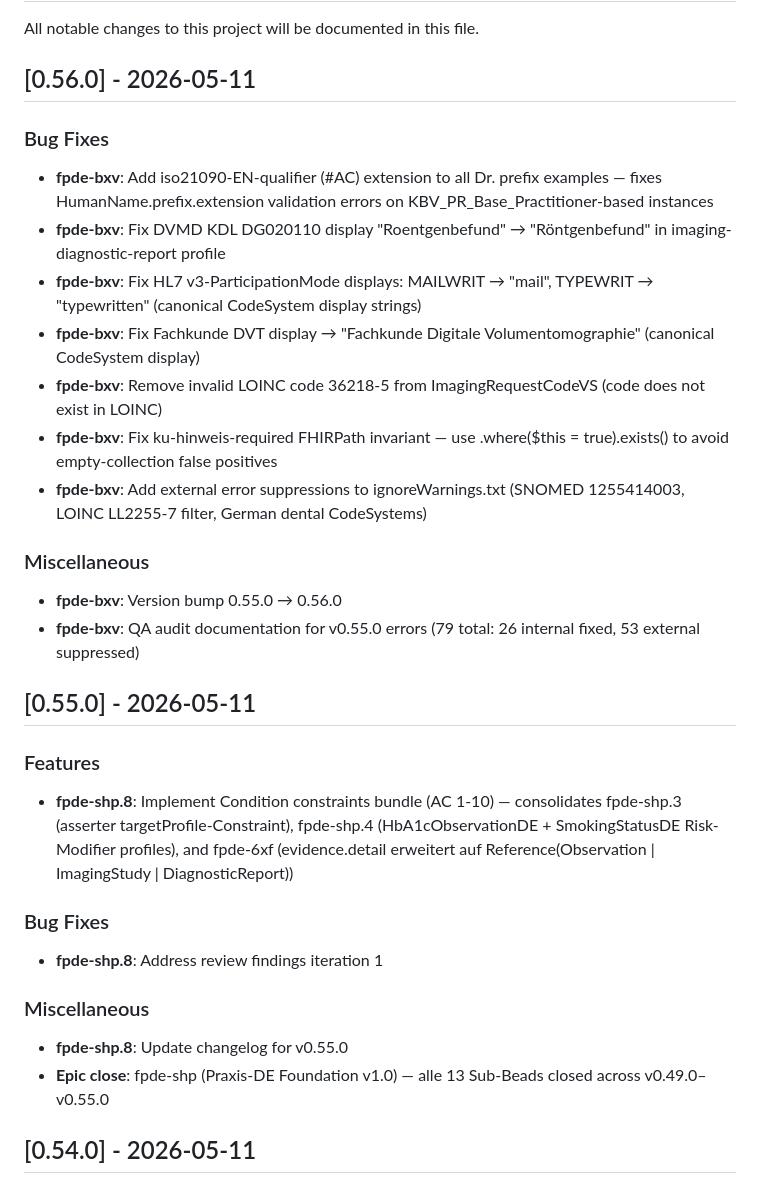
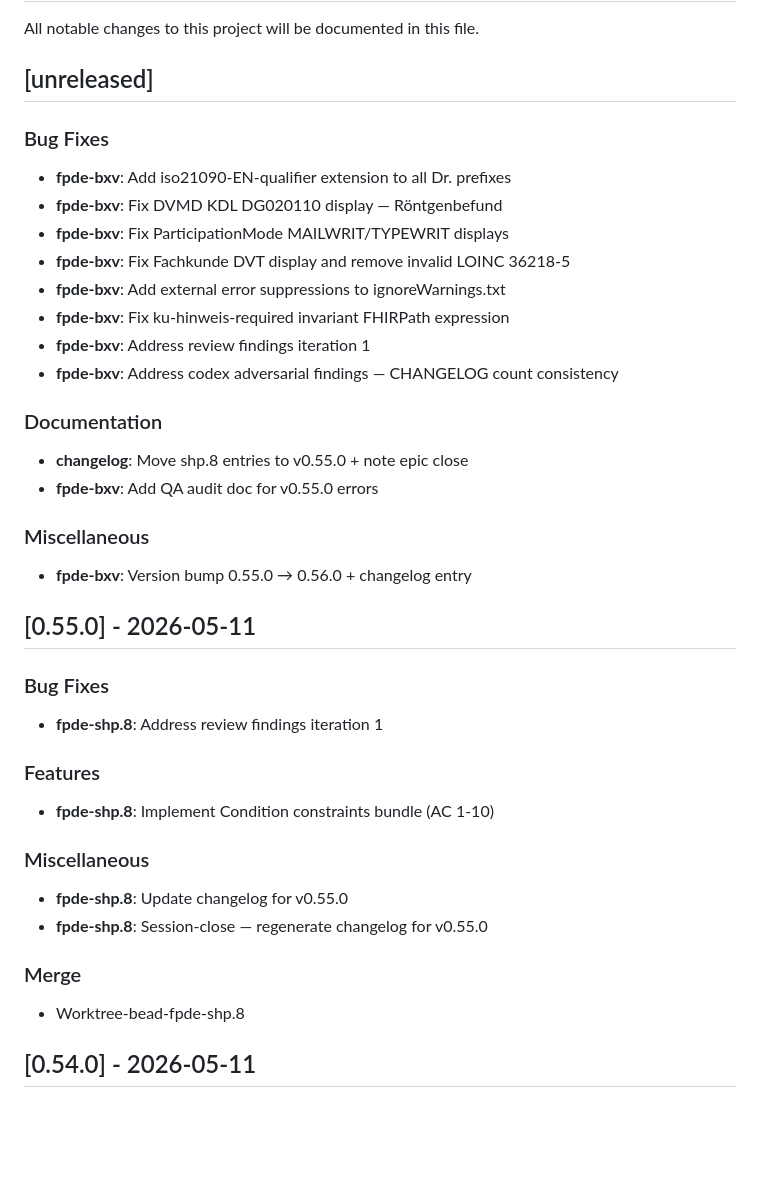
Before and after one commit to cognovis/fhir-praxis-de, a Markdown page: CHANGELOG.md, the part around the change. Drawn GitHub-style; blank space fills up the shorter version.

Commit message:
chore(fpde-bxv): session-close — finalize changelog for v0.56.0
Co-Authored-By: Claude Sonnet 4.6 <noreply@anthropic.com>

```diff
--- a/CHANGELOG.md
+++ b/CHANGELOG.md
@@ -2,37 +2,46 @@
 
 All notable changes to this project will be documented in this file.
 
-## [0.56.0] - 2026-05-11
+## [unreleased]
 
 ### Bug Fixes
 
-- **fpde-bxv**: Add iso21090-EN-qualifier (#AC) extension to all Dr. prefix examples — fixes HumanName.prefix.extension validation errors on KBV_PR_Base_Practitioner-based instances
-- **fpde-bxv**: Fix DVMD KDL DG020110 display "Roentgenbefund" → "Röntgenbefund" in imaging-diagnostic-report profile
-- **fpde-bxv**: Fix HL7 v3-ParticipationMode displays: MAILWRIT → "mail", TYPEWRIT → "typewritten" (canonical CodeSystem display strings)
-- **fpde-bxv**: Fix Fachkunde DVT display → "Fachkunde Digitale Volumentomographie" (canonical CodeSystem display)
-- **fpde-bxv**: Remove invalid LOINC code 36218-5 from ImagingRequestCodeVS (code does not exist in LOINC)
-- **fpde-bxv**: Fix ku-hinweis-required FHIRPath invariant — use .where($this = true).exists() to avoid empty-collection false positives
-- **fpde-bxv**: Add external error suppressions to ignoreWarnings.txt (SNOMED 1255414003, LOINC LL2255-7 filter, German dental CodeSystems)
+- **fpde-bxv**: Add iso21090-EN-qualifier extension to all Dr. prefixes
+- **fpde-bxv**: Fix DVMD KDL DG020110 display — Röntgenbefund
+- **fpde-bxv**: Fix ParticipationMode MAILWRIT/TYPEWRIT displays
+- **fpde-bxv**: Fix Fachkunde DVT display and remove invalid LOINC 36218-5
+- **fpde-bxv**: Add external error suppressions to ignoreWarnings.txt
+- **fpde-bxv**: Fix ku-hinweis-required invariant FHIRPath expression
+- **fpde-bxv**: Address review findings iteration 1
+- **fpde-bxv**: Address codex adversarial findings — CHANGELOG count consistency
+
+### Documentation
+
+- **changelog**: Move shp.8 entries to v0.55.0 + note epic close
+- **fpde-bxv**: Add QA audit doc for v0.55.0 errors
 
 ### Miscellaneous
 
-- **fpde-bxv**: Version bump 0.55.0 → 0.56.0
-- **fpde-bxv**: QA audit documentation for v0.55.0 errors (79 total: 26 internal fixed, 53 external suppressed)
+- **fpde-bxv**: Version bump 0.55.0 → 0.56.0 + changelog entry
 
 ## [0.55.0] - 2026-05-11
-
-### Features
-
-- **fpde-shp.8**: Implement Condition constraints bundle (AC 1-10) — consolidates fpde-shp.3 (asserter targetProfile-Constraint), fpde-shp.4 (HbA1cObservationDE + SmokingStatusDE Risk-Modifier profiles), and fpde-6xf (evidence.detail erweitert auf Reference(Observation | ImagingStudy | DiagnosticReport))
 
 ### Bug Fixes
 
 - **fpde-shp.8**: Address review findings iteration 1
 
+### Features
+
+- **fpde-shp.8**: Implement Condition constraints bundle (AC 1-10)
+
 ### Miscellaneous
 
 - **fpde-shp.8**: Update changelog for v0.55.0
-- **Epic close**: fpde-shp (Praxis-DE Foundation v1.0) — alle 13 Sub-Beads closed across v0.49.0–v0.55.0
+- **fpde-shp.8**: Session-close — regenerate changelog for v0.55.0
+
+### Merge
+
+- Worktree-bead-fpde-shp.8
 
 ## [0.54.0] - 2026-05-11
 
```
